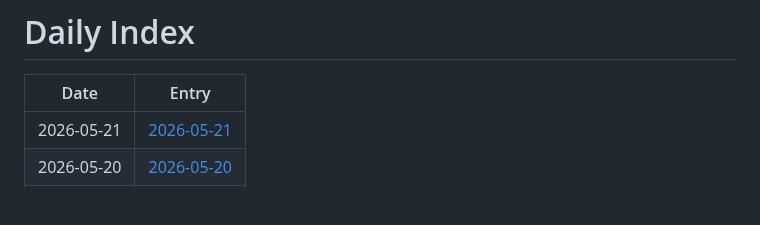
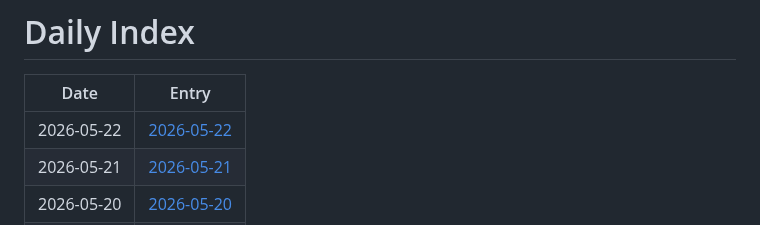
Before and after one commit to jay87406/code-arena, a Markdown page: github-daily-pulse/logs/INDEX.md, the part around the change. Drawn GitHub-style; blank space fills up the shorter version.

Commit message:
chore: daily pulse update

```diff
--- a/github-daily-pulse/logs/INDEX.md
+++ b/github-daily-pulse/logs/INDEX.md
@@ -2,6 +2,7 @@
 
 | Date | Entry |
 |---|---|
+| 2026-05-22 | [2026-05-22](logs/2026-05/2026-05-22.md) |
 | 2026-05-21 | [2026-05-21](logs/2026-05/2026-05-21.md) |
 | 2026-05-20 | [2026-05-20](logs/2026-05/2026-05-20.md) |
 | 2026-05-19 | [2026-05-19](logs/2026-05/2026-05-19.md) |
```
Also changed, not shown: 1 other file.
